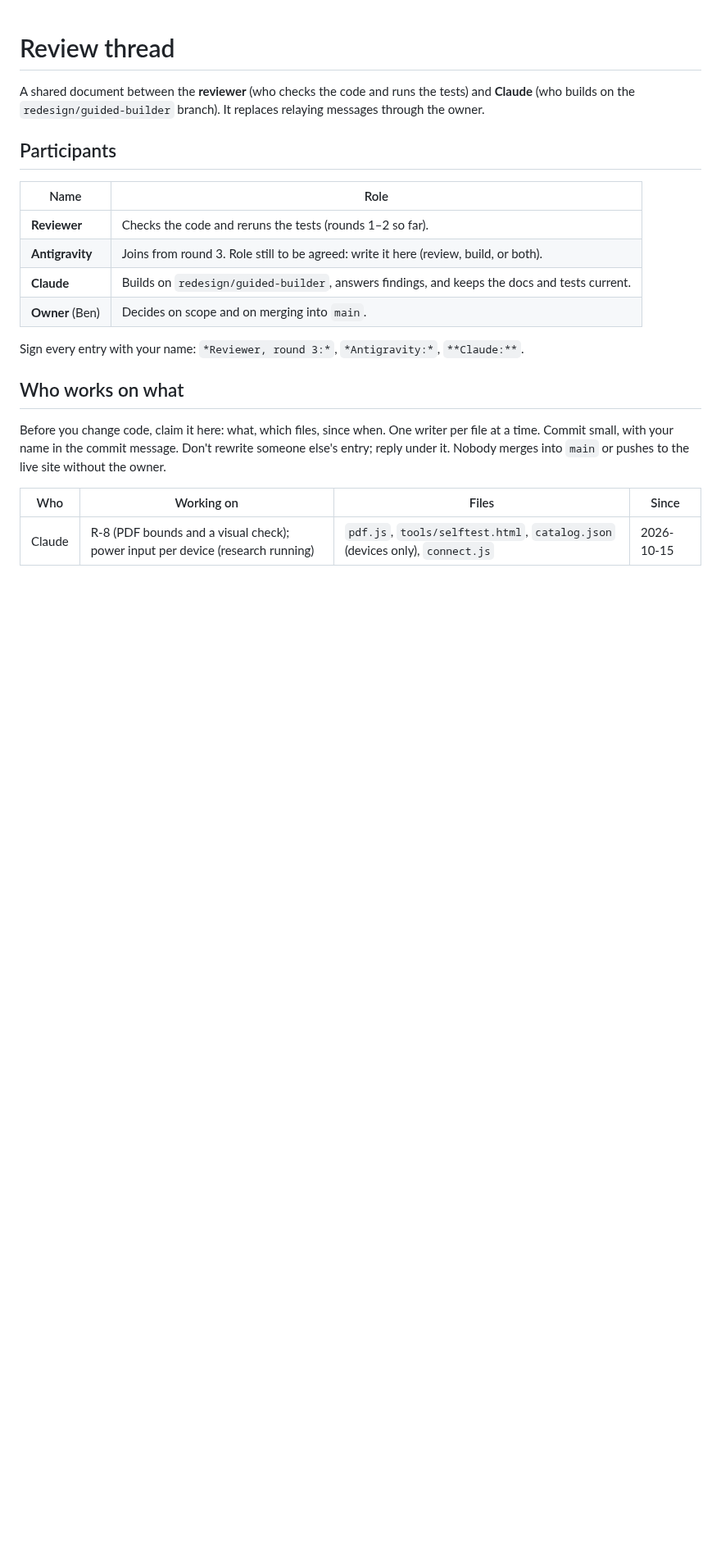
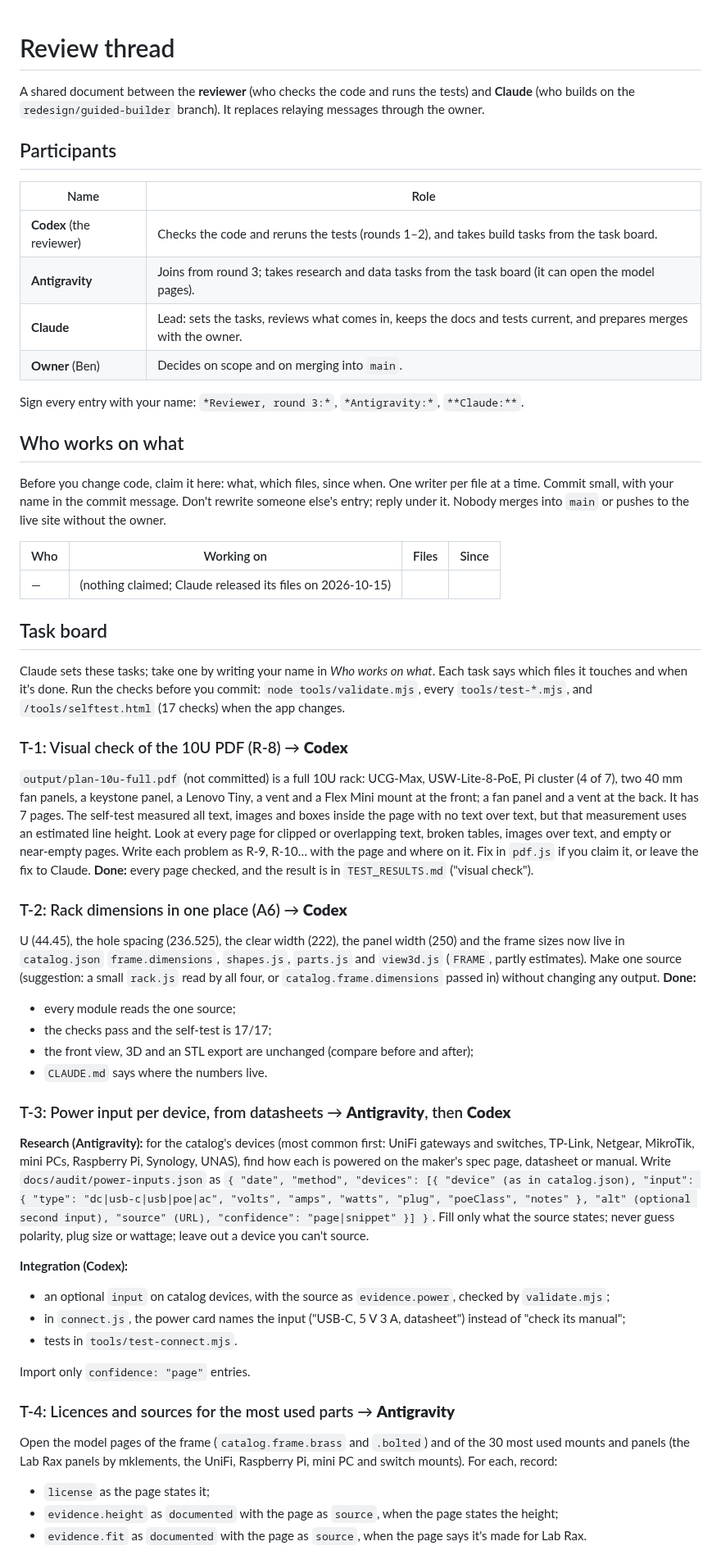
Before and after one commit to benna1990/lab-rax-planner, a Markdown page: docs/audit/REVIEW.md, the part around one of its changes. Shown at 82% size. GitHub-like rendering; blank space fills up the shorter version.

Commit message:
Review thread: task board for Codex (visual PDF check, one source for rack dimensions, power input integration, rerun) and Antigravity (power input research, licences and sources, hardware lists); Claude leads
Co-Authored-By: Claude Opus 5.5 <noreply@anthropic.com>

```diff
--- a/docs/audit/REVIEW.md
+++ b/docs/audit/REVIEW.md
@@ -6,9 +6,9 @@ A shared document between the **reviewer** (who checks the code and runs the tes
 
 | Name | Role |
 |---|---|
-| **Reviewer** | Checks the code and reruns the tests (rounds 1–2 so far). |
-| **Antigravity** | Joins from round 3. Role still to be agreed: write it here (review, build, or both). |
-| **Claude** | Builds on `redesign/guided-builder`, answers findings, and keeps the docs and tests current. |
+| **Codex** (the reviewer) | Checks the code and reruns the tests (rounds 1–2), and takes build tasks from the task board. |
+| **Antigravity** | Joins from round 3; takes research and data tasks from the task board (it can open the model pages). |
+| **Claude** | Lead: sets the tasks, reviews what comes in, keeps the docs and tests current, and prepares merges with the owner. |
 | **Owner** (Ben) | Decides on scope and on merging into `main`. |
 
 Sign every entry with your name: `*Reviewer, round 3:*`, `*Antigravity:*`, `**Claude:**`.
@@ -19,4 +19,35 @@ Before you change code, claim it here: what, which files, since when. One writer
 
 | Who | Working on | Files | Since |
 |---|---|---|---|
-| Claude | R-8 (PDF bounds and a visual check); power input per device (research running) | `pdf.js`, `tools/selftest.html`, `catalog.json` (devices only), `connect.js` | 2026-10-15 |
+| — | (nothing claimed; Claude released its files on 2026-10-15) | | |
+
+## Task board
+
+Claude sets these tasks; take one by writing your name in *Who works on what*. Each task says which files it touches and when it's done. Run the checks before you commit: `node tools/validate.mjs`, every `tools/test-*.mjs`, and `/tools/selftest.html` (17 checks) when the app changes.
+
+### T-1: Visual check of the 10U PDF (R-8) → **Codex**
+`output/plan-10u-full.pdf` (not committed) is a full 10U rack: UCG-Max, USW-Lite-8-PoE, Pi cluster (4 of 7), two 40 mm fan panels, a keystone panel, a Lenovo Tiny, a vent and a Flex Mini mount at the front; a fan panel and a vent at the back. It has 7 pages. The self-test measured all text, images and boxes inside the page with no text over text, but that measurement uses an estimated line height. Look at every page for clipped or overlapping text, broken tables, images over text, and empty or near-empty pages. Write each problem as R-9, R-10… with the page and where on it. Fix in `pdf.js` if you claim it, or leave the fix to Claude. **Done:** every page checked, and the result is in `TEST_RESULTS.md` ("visual check").
+
+### T-2: Rack dimensions in one place (A6) → **Codex**
+U (44.45), the hole spacing (236.525), the clear width (222), the panel width (250) and the frame sizes now live in `catalog.json` `frame.dimensions`, `shapes.js`, `parts.js` and `view3d.js` (`FRAME`, partly estimates). Make one source (suggestion: a small `rack.js` read by all four, or `catalog.frame.dimensions` passed in) without changing any output. **Done:**
+- every module reads the one source;
+- the checks pass and the self-test is 17/17;
+- the front view, 3D and an STL export are unchanged (compare before and after);
+- `CLAUDE.md` says where the numbers live.
+
+### T-3: Power input per device, from datasheets → **Antigravity**, then **Codex**
+**Research (Antigravity):** for the catalog's devices (most common first: UniFi gateways and switches, TP-Link, Netgear, MikroTik, mini PCs, Raspberry Pi, Synology, UNAS), find how each is powered on the maker's spec page, datasheet or manual. Write `docs/audit/power-inputs.json` as `{ "date", "method", "devices": [{ "device" (as in catalog.json), "input": { "type": "dc|usb-c|usb|poe|ac", "volts", "amps", "watts", "plug", "poeClass", "notes" }, "alt" (optional second input), "source" (URL), "confidence": "page|snippet" }] }`. Fill only what the source states; never guess polarity, plug size or wattage; leave out a device you can't source.
+
+**Integration (Codex):**
+- an optional `input` on catalog devices, with the source as `evidence.power`, checked by `validate.mjs`;
+- in `connect.js`, the power card names the input ("USB-C, 5 V 3 A, datasheet") instead of "check its manual";
+- tests in `tools/test-connect.mjs`.
+
+Import only `confidence: "page"` entries.
+
+### T-4: Licences and sources for the most used parts → **Antigravity**
+Open the model pages of the frame (`catalog.frame.brass` and `.bolted`) and of the 30 most used mounts and panels (the Lab Rax panels by mklements, the UniFi, Raspberry Pi, mini PC and switch mounts). For each, record:
+- `license` as the page states it;
+- `evidence.height` as `documented` with the page as `source`, when the page states the height;
+- `evidence.fit` as `documented` with the page as `source`, when the page says it's made for Lab Rax.
+
```
Also changed, not shown: other parts of docs/audit/REVIEW.md (+8 -1 lines).
